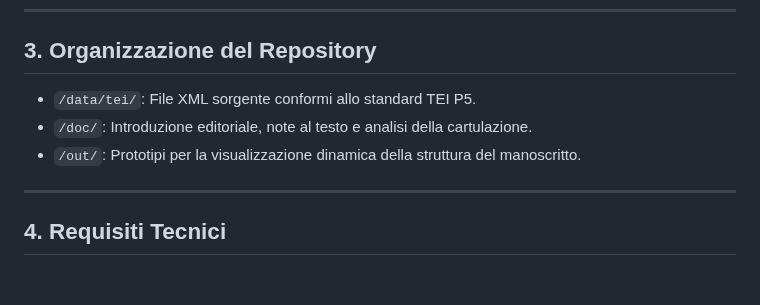
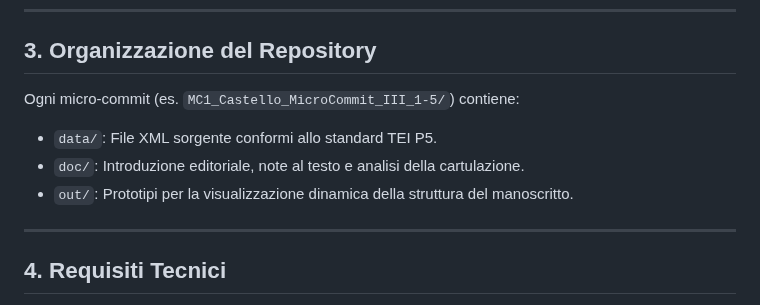
Before and after one commit to luciano-longo77/castello-dell-anima-edizione, a Markdown page: tei-model/MC_readme-generale/readme.md, the part around the change. GitHub-like rendering; blank space fills up the shorter version.

```diff
--- a/tei-model/MC_readme-generale/readme.md
+++ b/tei-model/MC_readme-generale/readme.md
@@ -36,10 +36,10 @@ L'edizione è suddivisa in 8 Micro-Commits (MC) tematici:
 ---
 
 ## 3. Organizzazione del Repository
-* `/data/tei/`: File XML sorgente conformi allo standard TEI P5.
-* `/doc/`: Introduzione editoriale, note al testo e analisi della cartulazione.
-* `/out/`: Prototipi per la visualizzazione dinamica della struttura del manoscritto.
-
+Ogni micro-commit (es. `MC1_Castello_MicroCommit_III_1-5/`) contiene:
+* `data/`: File XML sorgente conformi allo standard TEI P5.
+* `doc/`: Introduzione editoriale, note al testo e analisi della cartulazione.
+* `out/`: Prototipi per la visualizzazione dinamica della struttura del manoscritto.
 ---
 
 ## 4. Requisiti Tecnici
```
